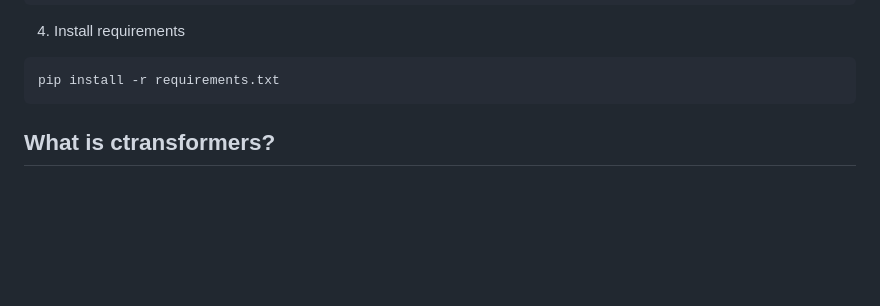
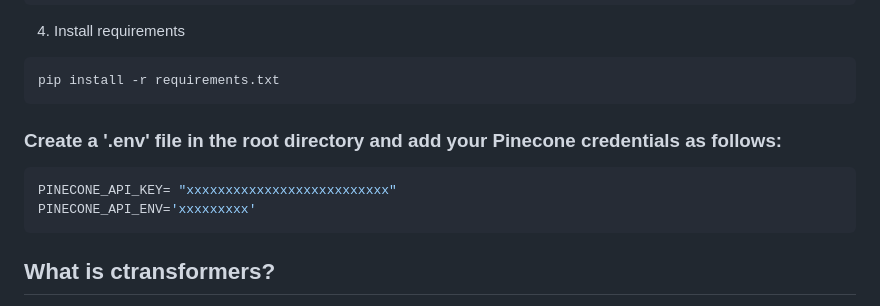
Before and after one commit to negativenagesh/ArogyaMitra, a Markdown page: README.md, the part around the change. GitHub-like rendering; blank space fills up the shorter version.

Commit message:
updated readme about creating .env and adding Pinecone credentials

````diff
--- a/README.md
+++ b/README.md
@@ -18,6 +18,14 @@ conda activate mcbot
 ```bash
 pip install -r requirements.txt
 ```
+
+### Create a '.env' file in the root directory and add your Pinecone credentials as follows:
+
+```ini
+PINECONE_API_KEY= "xxxxxxxxxxxxxxxxxxxxxxxxxx"
+PINECONE_API_ENV='xxxxxxxxx'
+```
+
 
 ## What is ctransformers?
 
````
